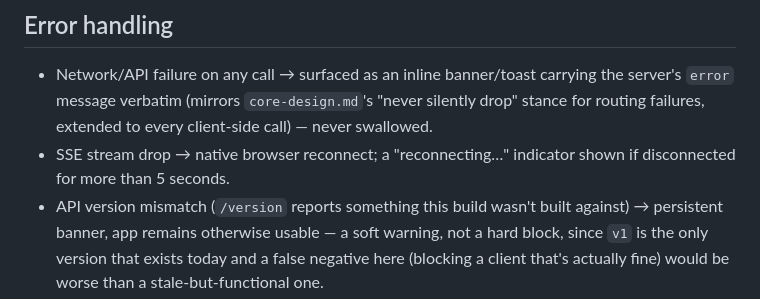
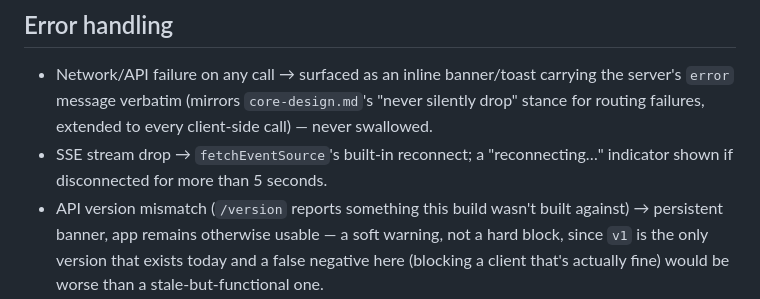
Before and after one commit to loomux/server, a Markdown page: docs/design/web-client-design.md, the part around the change. GitHub-like rendering.

Commit message:
docs: fix remaining native-EventSource reference in error handling section

```diff
--- a/docs/design/web-client-design.md
+++ b/docs/design/web-client-design.md
@@ -207,8 +207,8 @@ across repo boundaries to land.
   carrying the server's `error` message verbatim (mirrors
   `core-design.md`'s "never silently drop" stance for routing failures,
   extended to every client-side call) — never swallowed.
-- SSE stream drop → native browser reconnect; a "reconnecting…" indicator
-  shown if disconnected for more than 5 seconds.
+- SSE stream drop → `fetchEventSource`'s built-in reconnect; a
+  "reconnecting…" indicator shown if disconnected for more than 5 seconds.
 - API version mismatch (`/version` reports something this build wasn't
   built against) → persistent banner, app remains otherwise usable — a
   soft warning, not a hard block, since `v1` is the only version that
```
